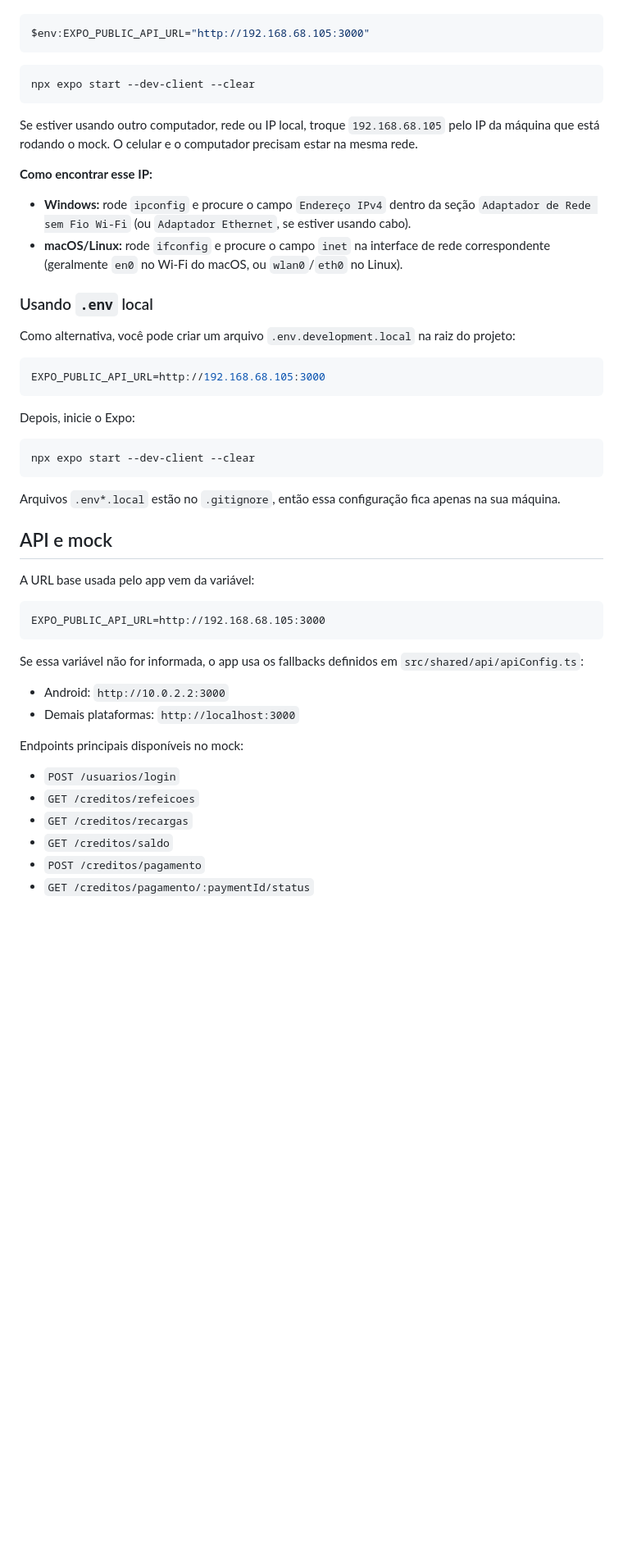
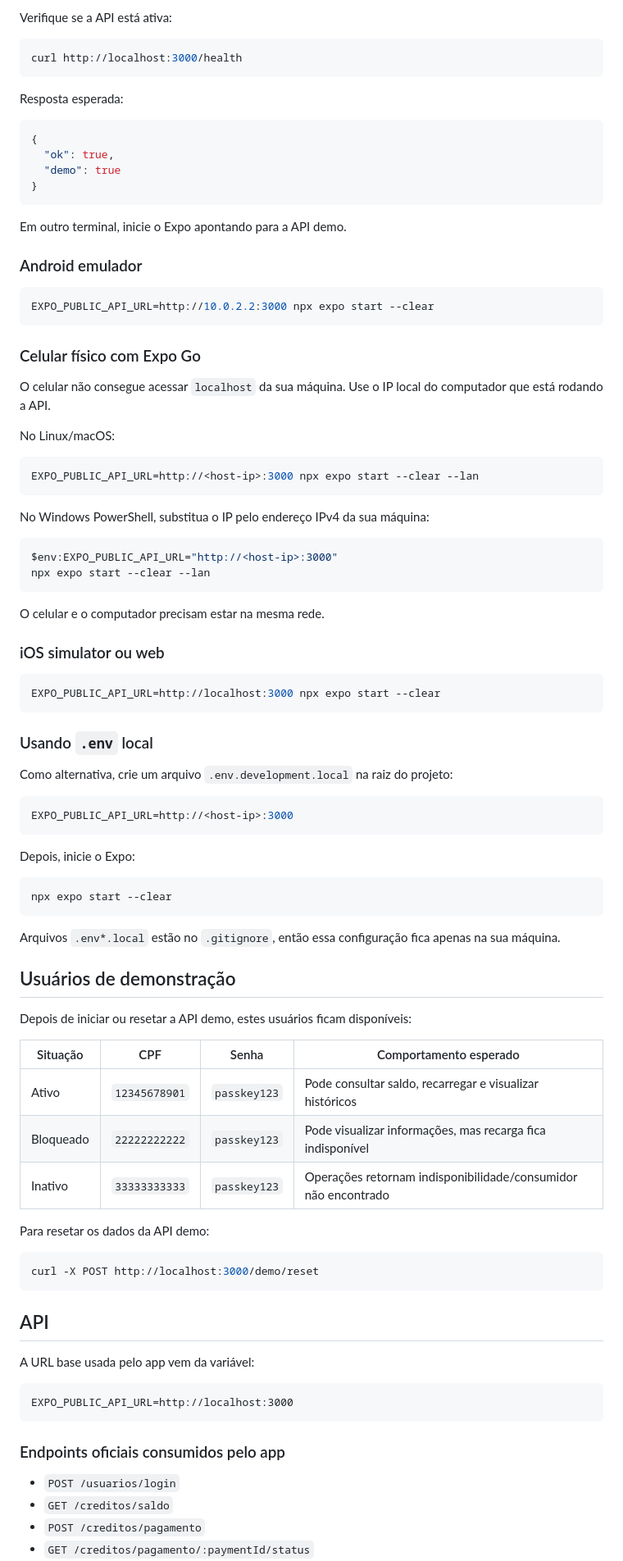
Before and after one commit to lbresteves/inova-ru, a Markdown page: README.md, the part around one of its changes. Shown at 82% size. Drawn GitHub-style; blank space fills up the shorter version.

````diff
--- a/README.md
+++ b/README.md
@@ -132,52 +134,94 @@ Em outro terminal, configure a URL da API e inicie o Expo:
+Verifique se a API está ativa:
+
+```bash
+curl http://localhost:3000/health
+```
+
+Resposta esperada:
+
+```json
+{
+  "ok": true,
+  "demo": true
+}
+```
+
+Em outro terminal, inicie o Expo apontando para a API demo.
+
+### Android emulador
+
+```bash
+EXPO_PUBLIC_API_URL=http://10.0.2.2:3000 npx expo start --clear
+```
+
+### Celular físico com Expo Go
+
+O celular não consegue acessar `localhost` da sua máquina. Use o IP local do computador que está rodando a API.
+
+No Linux/macOS:
+
+```bash
+EXPO_PUBLIC_API_URL=http://<host-ip>:3000 npx expo start --clear --lan
+```
+
+No Windows PowerShell, substitua o IP pelo endereço IPv4 da sua máquina:
 
 ```powershell
-$env:EXPO_PUBLIC_API_URL="http://192.168.68.105:3000"
-```
-```powershell
-npx expo start --dev-client --clear
+$env:EXPO_PUBLIC_API_URL="http://<host-ip>:3000"
+npx expo start --clear --lan
 ```
 
-Se estiver usando outro computador, rede ou IP local, troque `192.168.68.105` pelo IP da máquina que está rodando o mock. O celular e o computador precisam estar na mesma rede.
+O celular e o computador precisam estar na mesma rede.
 
-**Como encontrar esse IP:**
+### iOS simulator ou web
 
-- **Windows:** rode `ipconfig` e procure o campo `Endereço IPv4` dentro da seção `Adaptador de Rede sem Fio Wi-Fi` (ou `Adaptador Ethernet`, se estiver usando cabo).
-- **macOS/Linux:** rode `ifconfig` e procure o campo `inet` na interface de rede correspondente (geralmente `en0` no Wi-Fi do macOS, ou `wlan0`/`eth0` no Linux).
+```bash
+EXPO_PUBLIC_API_URL=http://localhost:3000 npx expo start --clear
+```
 
 ### Usando `.env` local
 
-Como alternativa, você pode criar um arquivo `.env.development.local` na raiz do projeto:
+Como alternativa, crie um arquivo `.env.development.local` na raiz do projeto:
 
 ```env
-EXPO_PUBLIC_API_URL=http://192.168.68.105:3000
+EXPO_PUBLIC_API_URL=http://<host-ip>:3000
 ```
 
 Depois, inicie o Expo:
 
-```powershell
-npx expo start --dev-client --clear
+```bash
+npx expo start --clear
 ```
 
 Arquivos `.env*.local` estão no `.gitignore`, então essa configuração fica apenas na sua máquina.
 
-## API e mock
+## Usuários de demonstração
+
+Depois de iniciar ou resetar a API demo, estes usuários ficam disponíveis:
+
+| Situação | CPF | Senha | Comportamento esperado |
+|---|---|---|---|
+| Ativo | `12345678901` | `passkey123` | Pode consultar saldo, recarregar e visualizar históricos |
+| Bloqueado | `22222222222` | `passkey123` | Pode visualizar informações, mas recarga fica indisponível |
+| Inativo | `33333333333` | `passkey123` | Operações retornam indisponibilidade/consumidor não encontrado |
+
+Para resetar os dados da API demo:
+
+```bash
+curl -X POST http://localhost:3000/demo/reset
+```
+
+## API
 
 A URL base usada pelo app vem da variável:
 
 ```text
-EXPO_PUBLIC_API_URL=http://192.168.68.105:3000
+EXPO_PUBLIC_API_URL=http://localhost:3000
 ```
 
-Se essa variável não for informada, o app usa os fallbacks definidos em `src/shared/api/apiConfig.ts`:
-
-- Android: `http://10.0.2.2:3000`
-- Demais plataformas: `http://localhost:3000`
-
-Endpoints principais disponíveis no mock:
+### Endpoints oficiais consumidos pelo app
 
 - `POST /usuarios/login`
-- `GET /creditos/refeicoes`
-- `GET /creditos/recargas`
 - `GET /creditos/saldo`
 - `POST /creditos/pagamento`
 - `GET /creditos/pagamento/:paymentId/status`
````
Also changed, not shown: other parts of README.md (+130 -70 lines).
